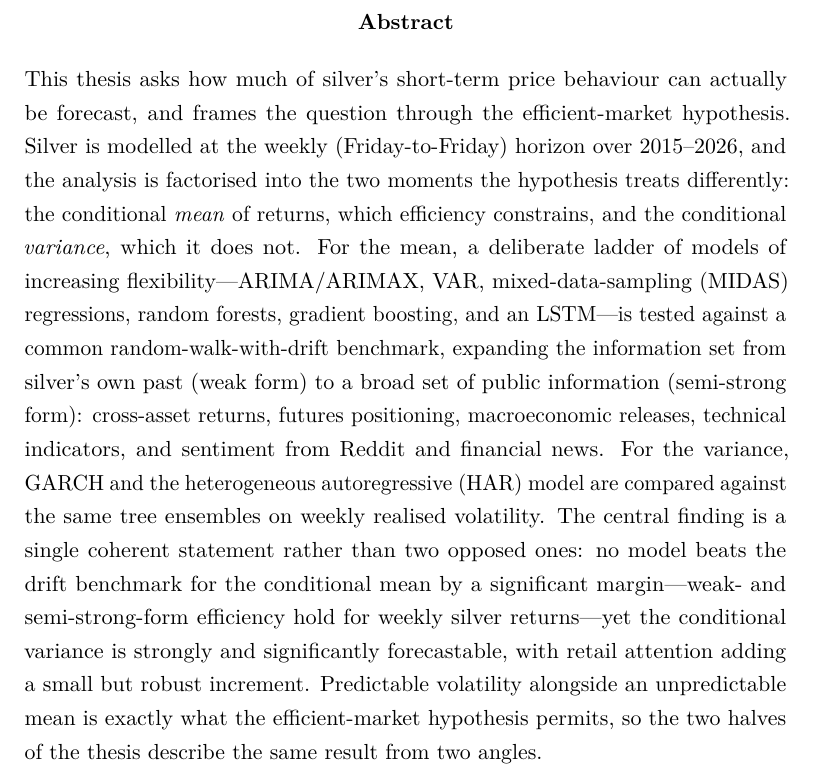
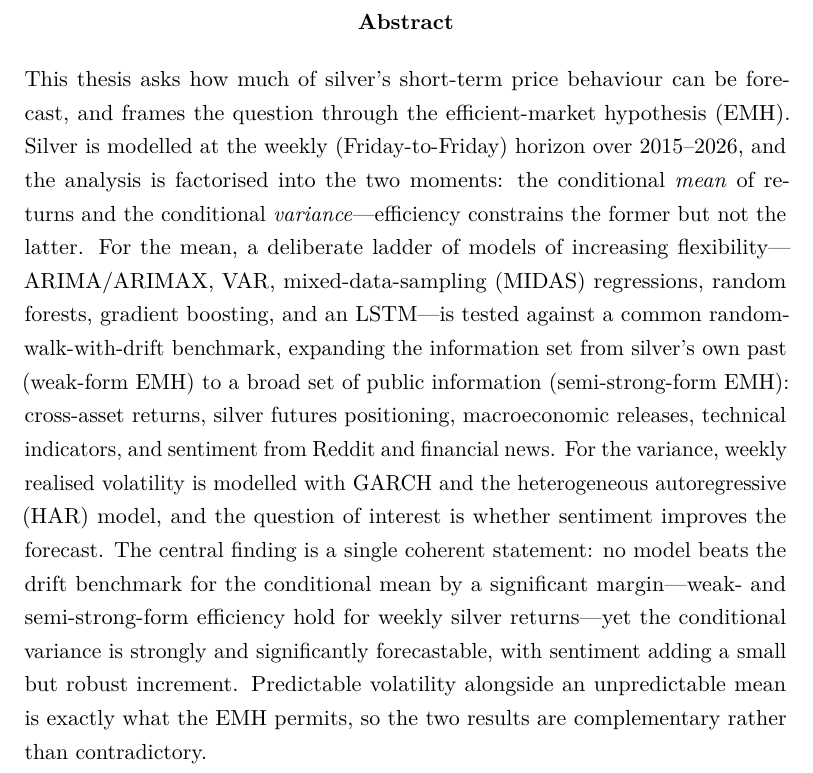
Before and after one commit to asugar13/silver-thesis, a LaTeX thesis (thesis.tex): part of page 2 of 13, cut so that both start at the same text. Compiled offline with pdfLaTeX.

Commit message:
Update abstract

```diff
--- a/thesis.tex
+++ b/thesis.tex
@@ -84,27 +84,26 @@
 \begin{abstract}
 \noindent
 % DRAFT abstract — qualitative, to be finalised once all results tables are frozen.
-This thesis asks how much of silver's short-term price behaviour can actually be
-forecast, and frames the question through the efficient-market hypothesis. Silver is
-modelled at the weekly (Friday-to-Friday) horizon over 2015--2026, and the analysis is
-factorised into the two moments the hypothesis treats differently: the conditional
-\emph{mean} of returns, which efficiency constrains, and the conditional
-\emph{variance}, which it does not. For the mean, a deliberate ladder of models of
-increasing flexibility---ARIMA/ARIMAX, VAR, mixed-data-sampling (MIDAS) regressions,
-random forests, gradient boosting, and an LSTM---is tested against a common
-random-walk-with-drift benchmark, expanding the information set from silver's own past
-(weak form) to a broad set of public information (semi-strong form): cross-asset
-returns, futures positioning, macroeconomic releases, technical indicators, and
-sentiment from Reddit and financial news. For the variance, GARCH and the
-heterogeneous autoregressive (HAR) model are compared against the same tree ensembles
-on weekly realised volatility. The central finding is a single coherent statement
-rather than two opposed ones: no model beats the drift benchmark for the conditional
-mean by a significant margin---weak- and semi-strong-form efficiency hold for weekly
-silver returns---yet the conditional variance is strongly and significantly
-forecastable, with retail attention adding a small but robust increment. Predictable
-volatility alongside an unpredictable mean is exactly what the efficient-market
-hypothesis permits, so the two halves of the thesis describe the same result from two
-angles.
+This thesis asks how much of silver's short-term price behaviour can be forecast, and
+frames the question through the efficient-market hypothesis (EMH). Silver is modelled at
+the weekly (Friday-to-Friday) horizon over 2015--2026, and the analysis is factorised
+into the two moments: the conditional \emph{mean} of returns and the conditional
+\emph{variance}---efficiency constrains the former but not the latter. For the mean, a
+deliberate ladder of models of increasing flexibility---ARIMA/ARIMAX, VAR,
+mixed-data-sampling (MIDAS) regressions, random forests, gradient boosting, and an
+LSTM---is tested against a common random-walk-with-drift benchmark, expanding the
+information set from silver's own past (weak-form EMH) to a broad set of public
+information (semi-strong-form EMH): cross-asset returns, silver futures positioning,
+macroeconomic releases, technical indicators, and sentiment from Reddit and financial
+news. For the variance, weekly realised volatility is modelled with GARCH and the
+heterogeneous autoregressive (HAR) model, and the question of interest is whether
+sentiment improves the forecast. The central finding is a single coherent statement: no
+model beats the drift benchmark for the conditional mean by a significant
+margin---weak- and semi-strong-form efficiency hold for weekly silver returns---yet the
+conditional variance is strongly and significantly forecastable, with sentiment adding a
+small but robust increment. Predictable volatility alongside an unpredictable mean is
+exactly what the EMH permits, so the two results are complementary rather than
+contradictory.
 \end{abstract}
 
 \newpage
```
